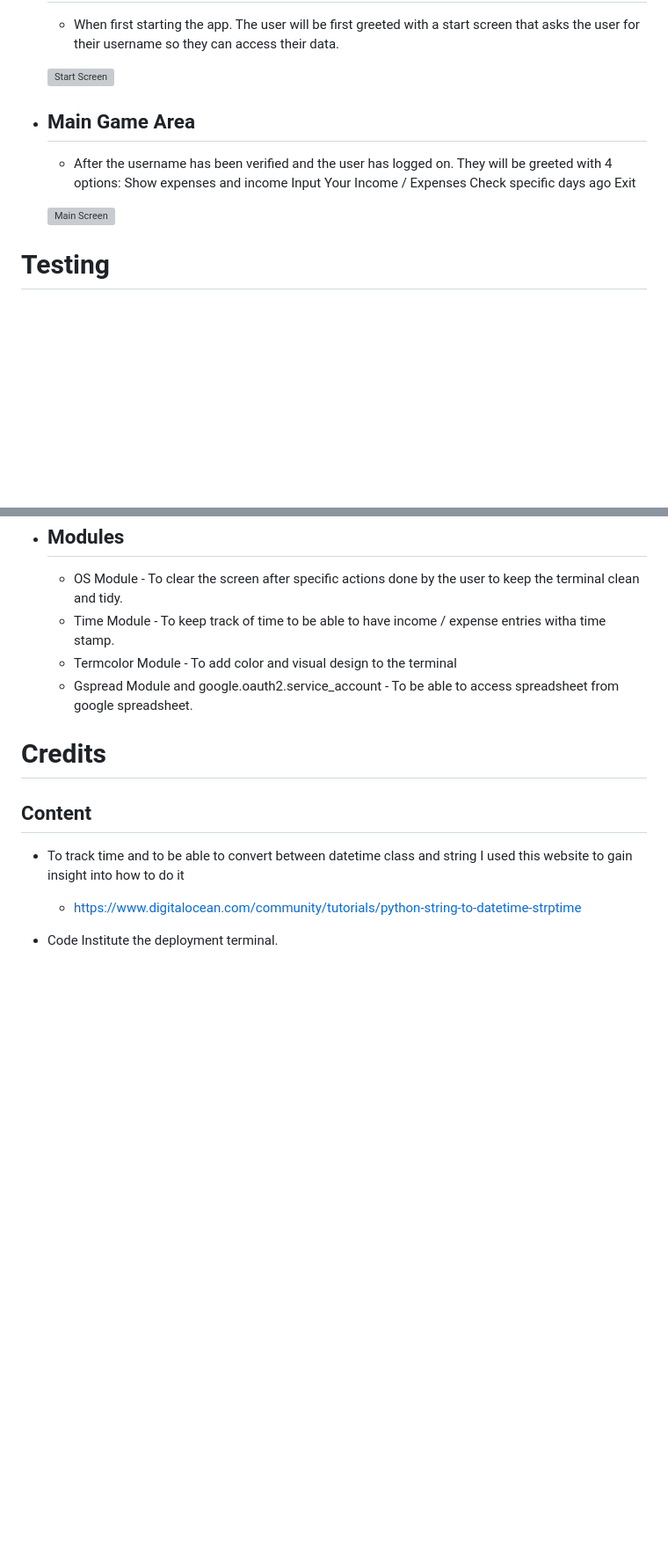
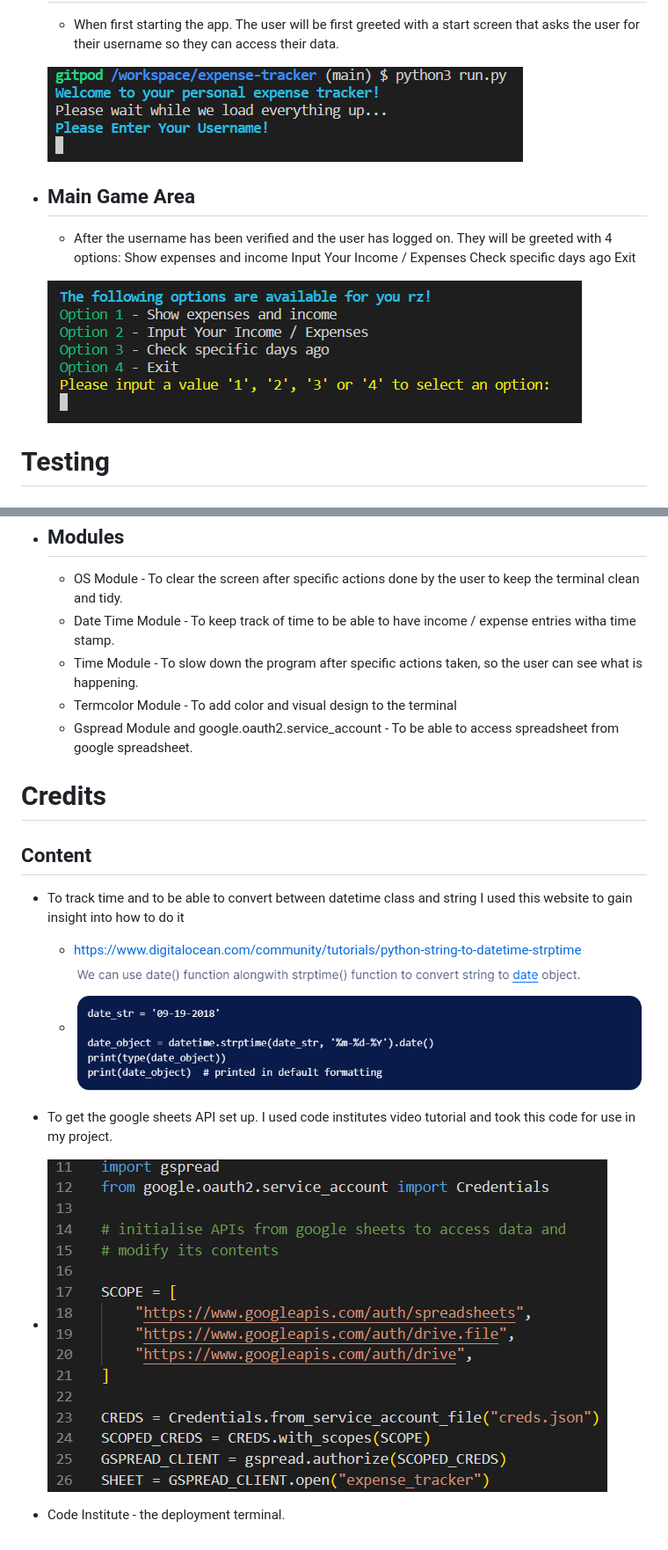
Before and after one commit to rinalds98/expense-tracker, a Markdown page: README.md, 2 parts joined by grey strips. Shown: that part at 88% size. Drawn GitHub-style; pictures changed too: assets/images/code-institute-code.png (added), assets/images/datetime-credits.png (added), assets/images/mainmenu.png (added); blank space fills up the shorter version; grey boxes are pictures that could not be loaded.

Commit message:
Add photos to README File

```diff
--- a/README.md
+++ b/README.md
@@ -82,7 +82,7 @@ The app 'Expense Tracker' is a simple app that tracks income / expenses that the
 - ## **Start Screen**
     - When first starting the app. The user will be first greeted with a start screen that asks the user for their username so they can access their data.
 
-    ![Start Screen](#startscreen)
+    ![Start Screen](assets/images/startscreen.png)
 
 - ## **Main Game Area**
     - After the username has been verified and the user has logged on. They will be greeted with 4 options:
@@ -91,7 +91,7 @@ The app 'Expense Tracker' is a simple app that tracks income / expenses that the
      Check specific days ago
      Exit
 
-    ![Main Screen](#mainscreen)
+    ![Main Screen](assets/images/mainmenu.png)
 
 <div id='testing'/>
 
@@ -146,7 +147,8 @@ Technologies Used
 
 - ## Modules
     - OS Module - To clear the screen after specific actions done by the user to keep the terminal clean and tidy.
-    - Time Module - To keep track of time to be able to have income / expense entries witha  time stamp.
+    - Date Time Module - To keep track of time to be able to have income / expense entries witha  time stamp.
+    - Time Module - To slow down the program after specific actions taken, so the user can see what is happening.
     - Termcolor Module - To add color and visual design to the terminal
     - Gspread Module and google.oauth2.service_account - To be able to access spreadsheet from google spreadsheet.
 
@@ -158,5 +160,8 @@ Credits
 ## **Content**
 - To track time and to be able to convert between datetime class and string I used this website to gain insight into how to do it
     - https://www.digitalocean.com/community/tutorials/python-string-to-datetime-strptime
+    - ![DateTime Credits](assets/images/datetime-credits.png)
+- To get the google sheets API set up. I used code institutes video tutorial and took this code for use in my project.
+ - ![Code Institute Credits](assets/images/code-institute-code.png)
 
-- Code Institute the deployment terminal.
+- Code Institute - the deployment terminal.
```
Also changed, not shown: other parts of README.md (+2 -1 lines), assets/images/errorfree.png (added), assets/images/lucidchart.png (added).
